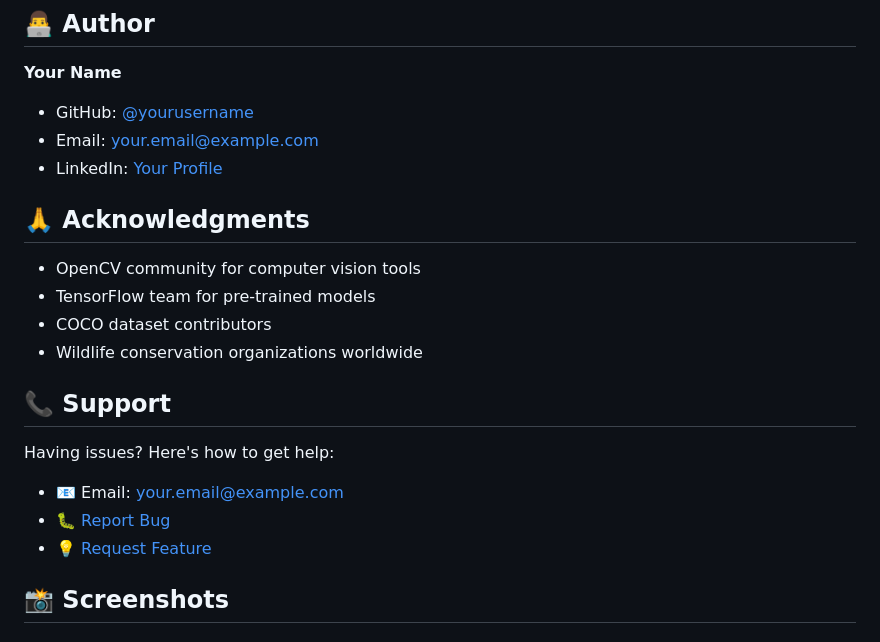
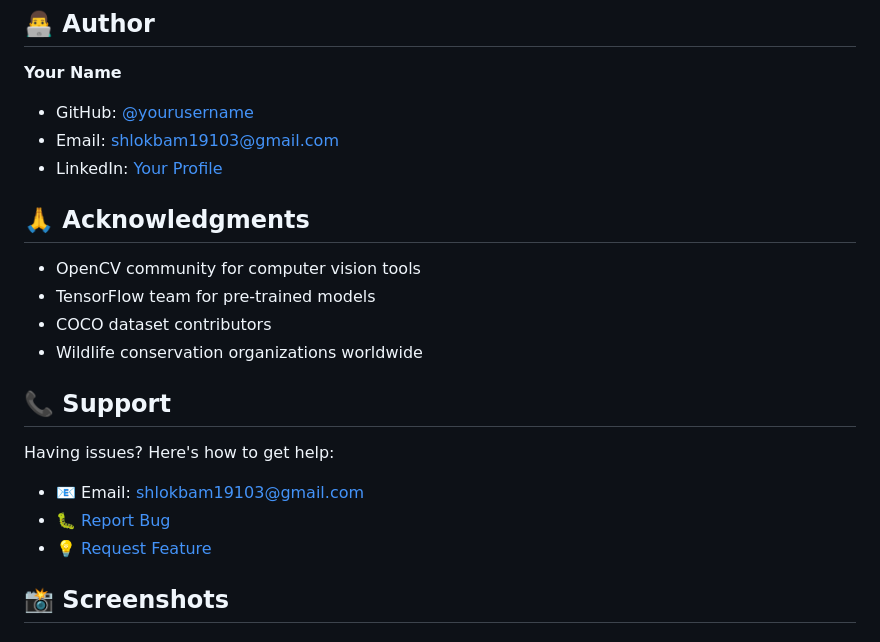
Before and after one commit to shlokbam/Real-Time-Surveillance-and-Poaching-Detection-System-with-Email-Notifications, a Markdown page: README.md, the part around the change printed below. Drawn GitHub-style.

Commit message:
Update author information and support contacts

```diff
--- a/README.md
+++ b/README.md
@@ -273,9 +273,9 @@ This project is licensed under the MIT License - see the [LICENSE](LICENSE) file
 ## 👨‍💻 Author
 
 **Your Name**
-- GitHub: [@yourusername](https://github.com/yourusername)
-- Email: your.email@example.com
-- LinkedIn: [Your Profile](https://linkedin.com/in/yourprofile)
+- GitHub: [@yourusername](https://github.com/shlokbam)
+- Email: shlokbam19103@gmail.com
+- LinkedIn: [Your Profile](https://linkedin.com/in/shlokbam)
 
 ## 🙏 Acknowledgments
 
@@ -287,9 +287,9 @@ This project is licensed under the MIT License - see the [LICENSE](LICENSE) file
 ## 📞 Support
 
 Having issues? Here's how to get help:
-- 📧 Email: your.email@example.com
-- 🐛 [Report Bug](https://github.com/yourusername/wildguard-ai/issues)
-- 💡 [Request Feature](https://github.com/yourusername/wildguard-ai/issues)
+- 📧 Email: shlokbam19103@gmail.com
+- 🐛 [Report Bug](https://github.com/shlokbam/wildguard-ai/issues)
+- 💡 [Request Feature](https://github.com/shlokbam/wildguard-ai/issues)
 
 ## 📸 Screenshots
 
```
Also changed, not shown: other parts of README.md (+0 -2 lines).
